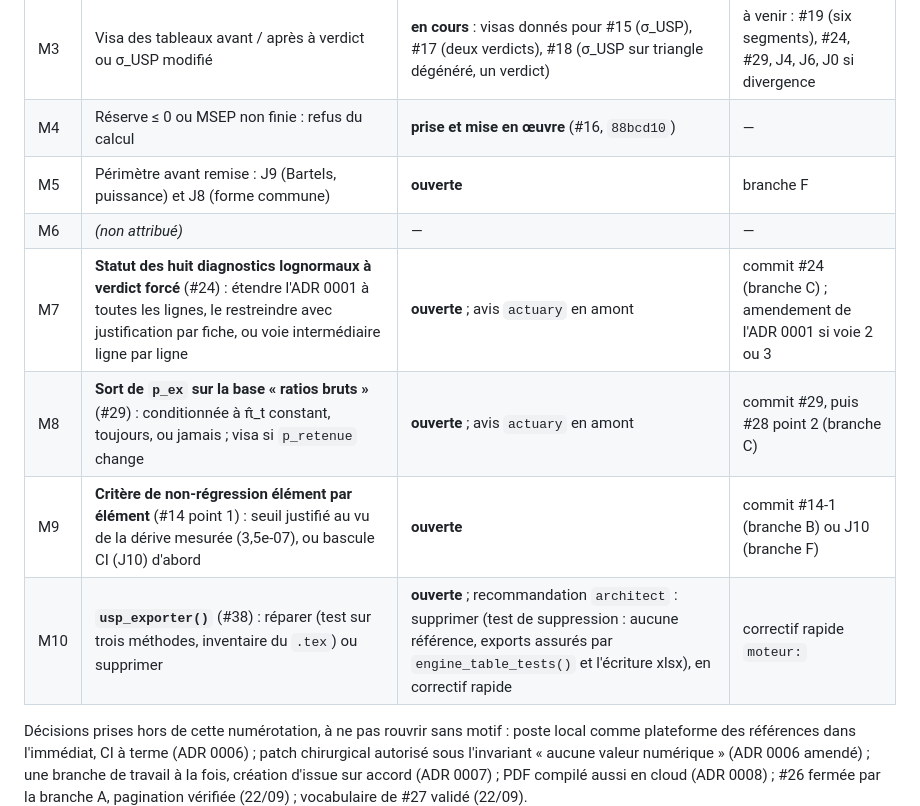
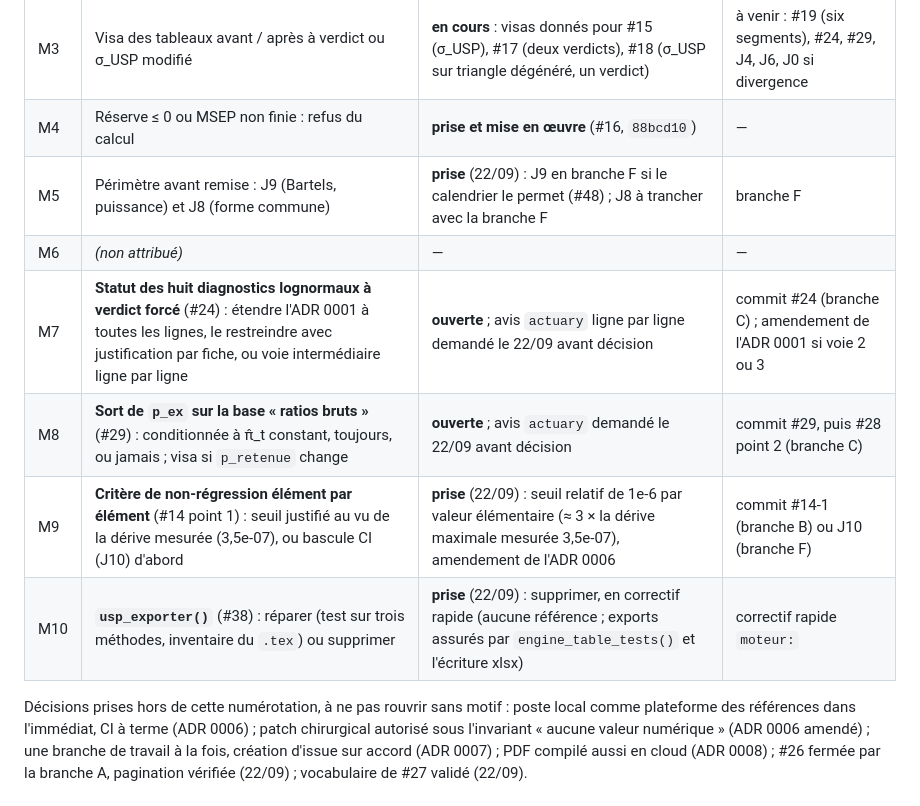
Before and after one commit to Gerard-Garey/outil_usp, a Markdown page: docs/feuille-de-route.md, the part around the change. GitHub-like rendering.

Commit message:
docs: feuille de route, décisions M5, M9 et M10 prises par le mainteneur
M5 : J9 (#48) en branche F si le calendrier le permet. M9 : seuil
relatif de 1e-6 par valeur élémentaire pour #14 point 1, amendement de
l'ADR 0006 (branche B). M10 : suppression de usp_exporter() (#38) en
correctif rapide. M7 et M8 : avis d'actuary demandé avant décision.

Co-Authored-By: Claude Opus 5.5 (1M context) <noreply@anthropic.com>

```diff
--- a/docs/feuille-de-route.md
+++ b/docs/feuille-de-route.md
@@ -285,12 +285,12 @@ N'est plus conditionnée par #2 (fermée sans texte : le § 5.5 de `docs/exigenc
 | M2 | Texte manquant de `docs/exigences.md` (§ 5.5 et suite) | **close** (22/09) : #2 fermée, texte indisponible ; le document reste tronqué et le dit | JF n'y est plus conditionnée ; mention de #2 à retirer (§ 5) |
 | M3 | Visa des tableaux avant / après à verdict ou σ_USP modifié | **en cours** : visas donnés pour #15 (σ_USP), #17 (deux verdicts), #18 (σ_USP sur triangle dégénéré, un verdict) | à venir : #19 (six segments), #24, #29, J4, J6, J0 si divergence |
 | M4 | Réserve ≤ 0 ou MSEP non finie : refus du calcul | **prise et mise en œuvre** (#16, `88bcd10`) | — |
-| M5 | Périmètre avant remise : J9 (Bartels, puissance) et J8 (forme commune) | **ouverte** | branche F |
+| M5 | Périmètre avant remise : J9 (Bartels, puissance) et J8 (forme commune) | **prise** (22/09) : J9 en branche F si le calendrier le permet (#48) ; J8 à trancher avec la branche F | branche F |
 | M6 | *(non attribué)* | — | — |
-| M7 | **Statut des huit diagnostics lognormaux à verdict forcé** (#24) : étendre l'ADR 0001 à toutes les lignes, le restreindre avec justification par fiche, ou voie intermédiaire ligne par ligne | **ouverte** ; avis `actuary` en amont | commit #24 (branche C) ; amendement de l'ADR 0001 si voie 2 ou 3 |
-| M8 | **Sort de `p_ex` sur la base « ratios bruts »** (#29) : conditionnée à π̂_t constant, toujours, ou jamais ; visa si `p_retenue` change | **ouverte** ; avis `actuary` en amont | commit #29, puis #28 point 2 (branche C) |
-| M9 | **Critère de non-régression élément par élément** (#14 point 1) : seuil justifié au vu de la dérive mesurée (3,5e-07), ou bascule CI (J10) d'abord | **ouverte** | commit #14-1 (branche B) ou J10 (branche F) |
-| M10 | **`usp_exporter()`** (#38) : réparer (test sur trois méthodes, inventaire du `.tex`) ou supprimer | **ouverte** ; recommandation `architect` : supprimer (test de suppression : aucune référence, exports assurés par `engine_table_tests()` et l'écriture xlsx), en correctif rapide | correctif rapide `moteur:` |
+| M7 | **Statut des huit diagnostics lognormaux à verdict forcé** (#24) : étendre l'ADR 0001 à toutes les lignes, le restreindre avec justification par fiche, ou voie intermédiaire ligne par ligne | **ouverte** ; avis `actuary` ligne par ligne demandé le 22/09 avant décision | commit #24 (branche C) ; amendement de l'ADR 0001 si voie 2 ou 3 |
+| M8 | **Sort de `p_ex` sur la base « ratios bruts »** (#29) : conditionnée à π̂_t constant, toujours, ou jamais ; visa si `p_retenue` change | **ouverte** ; avis `actuary` demandé le 22/09 avant décision | commit #29, puis #28 point 2 (branche C) |
+| M9 | **Critère de non-régression élément par élément** (#14 point 1) : seuil justifié au vu de la dérive mesurée (3,5e-07), ou bascule CI (J10) d'abord | **prise** (22/09) : seuil relatif de 1e-6 par valeur élémentaire (≈ 3 × la dérive maximale mesurée 3,5e-07), amendement de l'ADR 0006 | commit #14-1 (branche B) ou J10 (branche F) |
+| M10 | **`usp_exporter()`** (#38) : réparer (test sur trois méthodes, inventaire du `.tex`) ou supprimer | **prise** (22/09) : supprimer, en correctif rapide (aucune référence ; exports assurés par `engine_table_tests()` et l'écriture xlsx) | correctif rapide `moteur:` |
 
 Décisions prises hors de cette numérotation, à ne pas rouvrir sans motif : poste local comme plateforme des références dans l'immédiat, CI à terme (ADR 0006) ; patch chirurgical autorisé sous l'invariant « aucune valeur numérique » (ADR 0006 amendé) ; une branche de travail à la fois, création d'issue sur accord (ADR 0007) ; PDF compilé aussi en cloud (ADR 0008) ; #26 fermée par la branche A, pagination vérifiée (22/09) ; vocabulaire de #27 validé (22/09).
 
```
